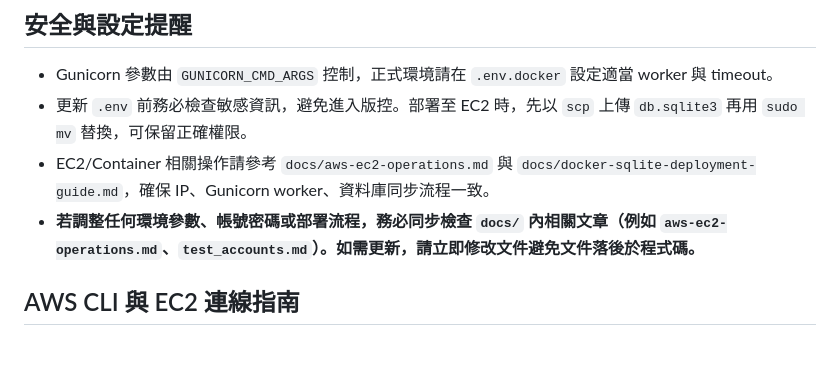
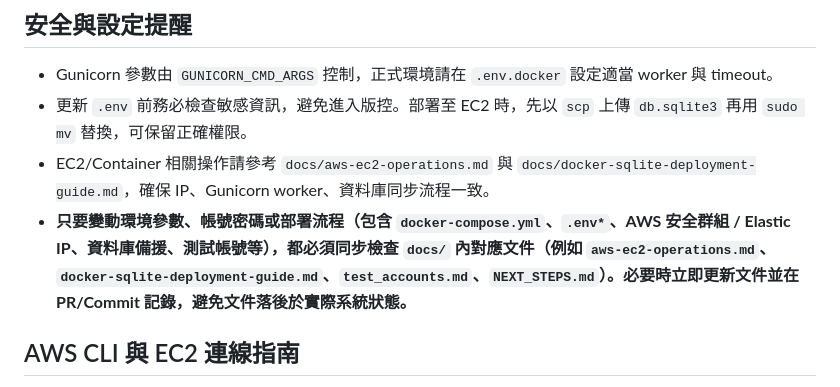
Before and after one commit to haha505254/NTUB_program, a Markdown page: AGENTS.md, the part around the change. Drawn GitHub-style; blank space fills up the shorter version.

Commit message:
Clarify documentation sync expectations

```diff
--- a/AGENTS.md
+++ b/AGENTS.md
@@ -35,7 +35,7 @@
 - Gunicorn 參數由 `GUNICORN_CMD_ARGS` 控制，正式環境請在 `.env.docker` 設定適當 worker 與 timeout。
 - 更新 `.env` 前務必檢查敏感資訊，避免進入版控。部署至 EC2 時，先以 `scp` 上傳 `db.sqlite3` 再用 `sudo mv` 替換，可保留正確權限。
 - EC2/Container 相關操作請參考 `docs/aws-ec2-operations.md` 與 `docs/docker-sqlite-deployment-guide.md`，確保 IP、Gunicorn worker、資料庫同步流程一致。
-- **若調整任何環境參數、帳號密碼或部署流程，務必同步檢查 `docs/` 內相關文章（例如 `aws-ec2-operations.md`、`test_accounts.md`）。如需更新，請立即修改文件避免文件落後於程式碼。**
+- **只要變動環境參數、帳號密碼或部署流程（包含 `docker-compose.yml`、`.env*`、AWS 安全群組 / Elastic IP、資料庫備援、測試帳號等），都必須同步檢查 `docs/` 內對應文件（例如 `aws-ec2-operations.md`、`docker-sqlite-deployment-guide.md`、`test_accounts.md`、`NEXT_STEPS.md`）。必要時立即更新文件並在 PR/Commit 記錄，避免文件落後於實際系統狀態。**
 
 ## AWS CLI 與 EC2 連線指南
 - AWS CLI 事前需在本機設定 `~/.aws/credentials` 與 `~/.aws/config`，確保擁有 `ec2:*` 等必要權限。常用查詢指令示例：
```
